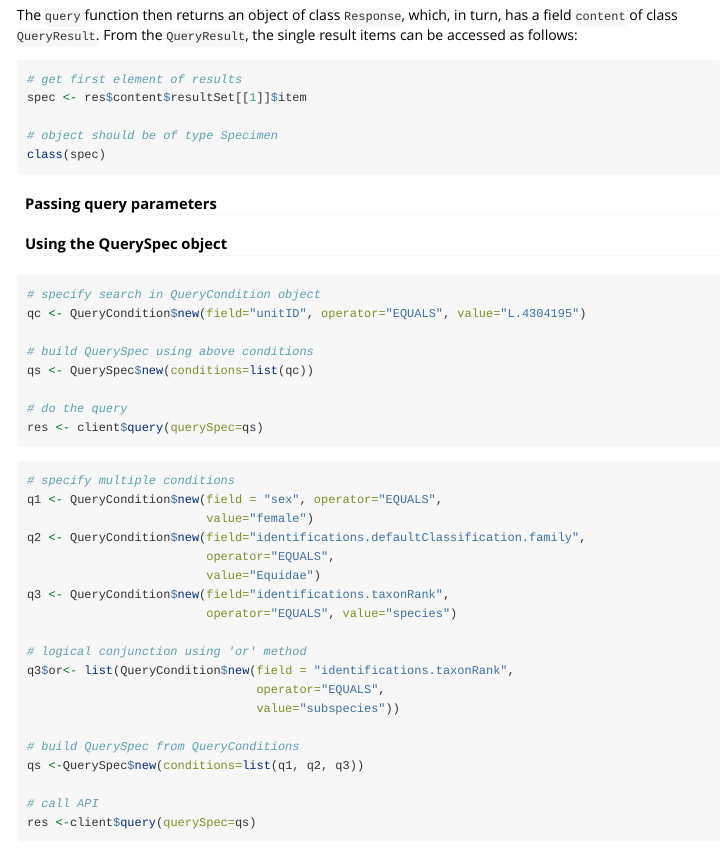
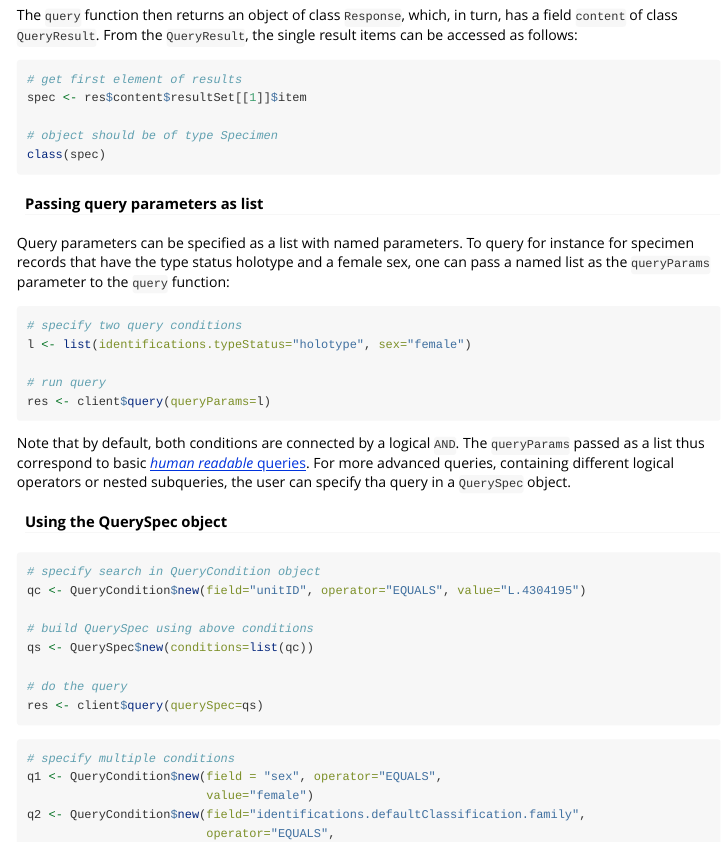
Before and after one commit to ropensci-archive/nbaR, an R Markdown document (vignettes/nbaR.Rmd): the page in a window 1100 px wide, from 1730 px down. Rendered offline with R 4.5, knitr and Pandoc, with nearby package versions.

Commit message:
adding descriptions for human readable query

````diff
--- a/vignettes/nbaR.Rmd
+++ b/vignettes/nbaR.Rmd
@@ -109,11 +109,27 @@ class(spec)
 
 ```
 
-#### Passing query parameters
+#### Passing query parameters as list
+Query parameters can be specified as a list with named parameters.
+To query for instance for specimen records that have the type status holotype and a female sex,
+one can pass a named list as the `queryParams` parameter to the `query` function:
+
+```r
+# specify two query conditions
+l <- list(identifications.typeStatus="holotype", sex="female")
+
+# run query
+res <- client$query(queryParams=l)
+```
+
+Note that by default, both conditions are connected by a logical `AND`.
+The `queryParams` passed as a list thus correspond to
+basic [*human readable* queries](http://docs.biodiversitydata.nl/en/latest/quickstart/#human-readable).
+For more advanced queries, containing different logical operators or nested subqueries,
+the user can specify tha query in a `QuerySpec` object.
 
 
 #### Using the QuerySpec object
-
 ```r
 # specify search in QueryCondition object
 qc <- QueryCondition$new(field="unitID", operator="EQUALS", value="L.4304195")
````
